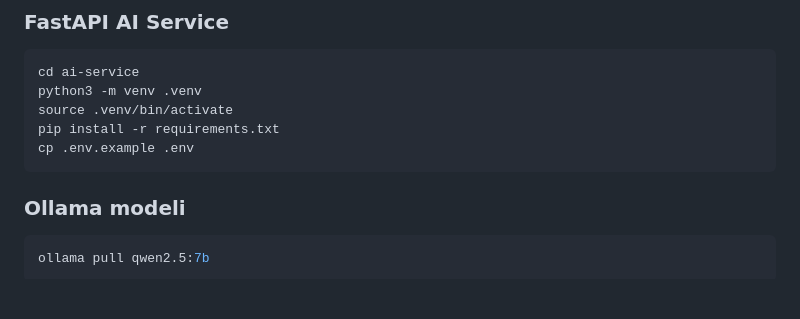
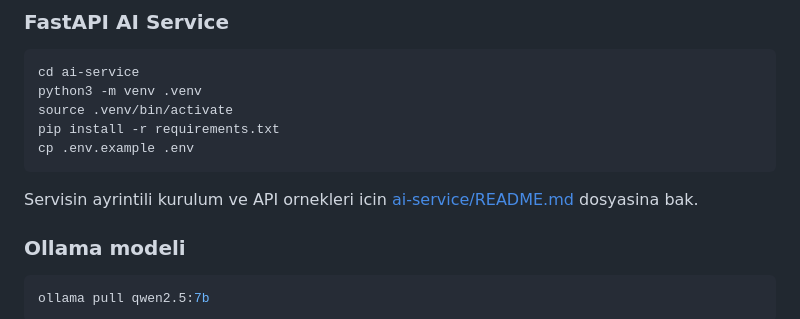
Before and after one commit to eneskavakk/AIHR, a Markdown page: README.md, the part around the change. Rendered like a GitHub page; blank space fills up the shorter version.

Commit message:
docs: link AI service setup guide

````diff
--- a/README.md
+++ b/README.md
@@ -146,6 +146,8 @@ source .venv/bin/activate
 pip install -r requirements.txt
 cp .env.example .env
 ```
+
+Servisin ayrintili kurulum ve API ornekleri icin [ai-service/README.md](ai-service/README.md) dosyasina bak.
 
 ### Ollama modeli
 
````
